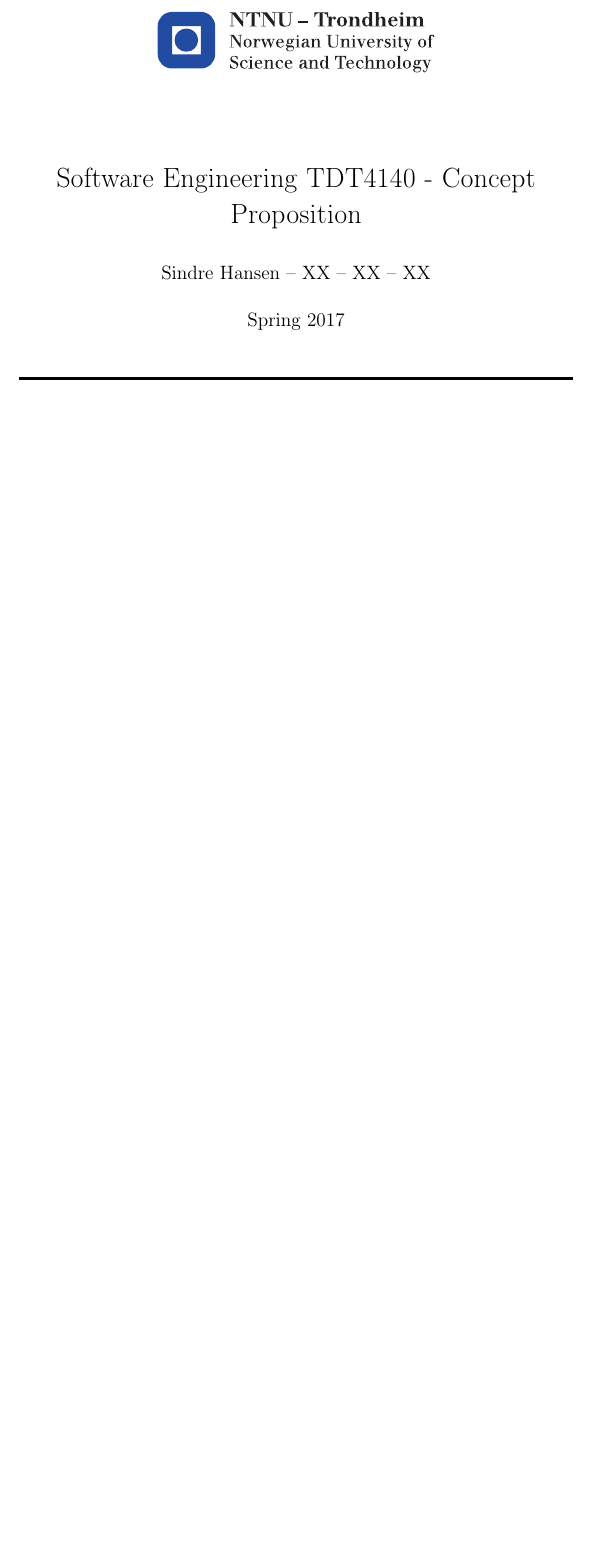
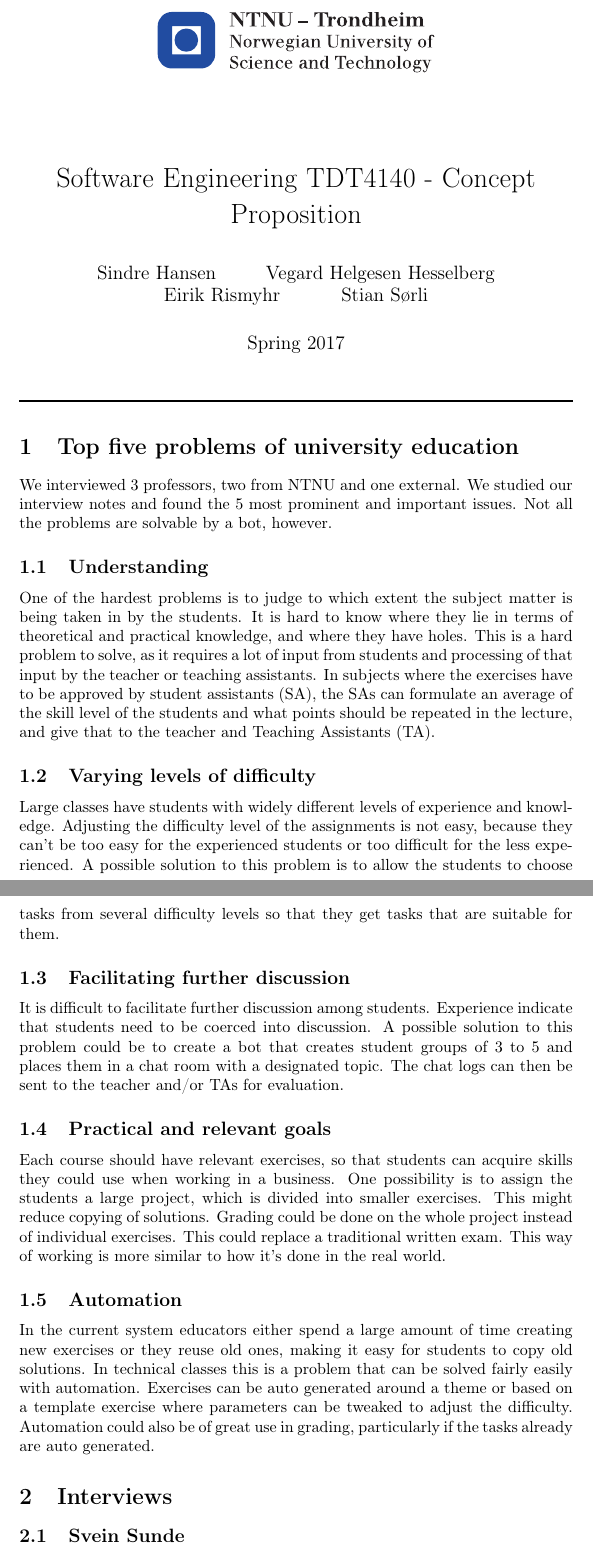
Before and after one commit to gitter-badger/TDT4140-Project, a LaTeX document (concept/concept.tex): part of the page before the commit and two parts of pages 1 and 2 of 3 after it, the two joined at a grey line, cut so that both start at the same text, the shorter picture padded with empty space. Compiled offline with pdfLaTeX.

Commit message:
Updates from ShareLaTeX

```diff
--- a/concept/concept.tex
+++ b/concept/concept.tex
@@ -12,8 +12,9 @@
 \usepackage{listings}
 
 \title{Software Engineering TDT4140 - Concept Proposition}
-\author{Sindre Hansen -- XX -- XX -- XX}
+\author{Sindre Hansen \and Vegard Helgesen Hesselberg \and Eirik Rismyhr \and Stian Sørli}
 \date{Spring 2017}
+
 
 \begin{document}
 \begin{figure}
@@ -22,3 +23,24 @@
 \end{figure}
 \maketitle
 \rule{\linewidth}{0.5mm}
+
+\section{Top five problems of university education}
+We interviewed 3 professors, two from NTNU and one external. We studied our interview notes and found the 5 most prominent and important issues. Not all the problems are solvable by a bot, however.
+
+\subsection{Understanding}
+One of the hardest problems is to judge to which extent the subject matter is being taken in by the students. It is hard to know where they lie in terms of theoretical and practical knowledge, and where they have holes. This is a hard problem to solve, as it requires a lot of input from students and processing of that input by the teacher or teaching assistants. In subjects where the exercises have to be approved by student assistants (SA), the SAs can formulate an average of the skill level of the students and what points should be repeated in the lecture, and give that to the teacher and Teaching Assistants (TA).
+
+\subsection{Varying levels of difficulty}
+Large classes have students with widely different levels of experience and knowledge. Adjusting the difficulty level of the assignments is not easy, because they can’t be too easy for the experienced students or too difficult for the less experienced. A possible solution to this problem is to allow the students to choose tasks from several difficulty levels so that they get tasks that are suitable for them.
+
+\subsection{Facilitating further discussion}
+It is difficult to facilitate further discussion among students. Experience indicate that students need to be coerced into discussion. A possible solution to this problem could be to create a bot that creates student groups of 3 to 5 and places them in a chat room with a designated topic. The chat logs can then be sent to the teacher and/or TAs for evaluation.
+
+\subsection{Practical and relevant goals}
+Each course should have relevant exercises, so that students can acquire skills they could use when working in a business. One possibility is to assign the students a large project, which is divided into smaller exercises. This might reduce copying of solutions. Grading could be done on the whole project instead of individual exercises. This could replace a traditional written exam. This way of working is more similar to how it's done in the real world.
+
+\subsection{Automation}
+In the current system educators either spend a large amount of time creating new exercises or they reuse old ones, making it easy for students to copy old solutions. In technical classes this is a problem that can be solved fairly easily with automation. Exercises can be auto generated around a theme or based on a template exercise where parameters can be tweaked to adjust the difficulty. Automation could also be of great use in grading, particularly if the tasks already are auto generated.
+
+\section{Interviews}
+\subsection{Svein Sunde}
```
Also changed, not shown: concept/concept.tex (11 more changed lines).
